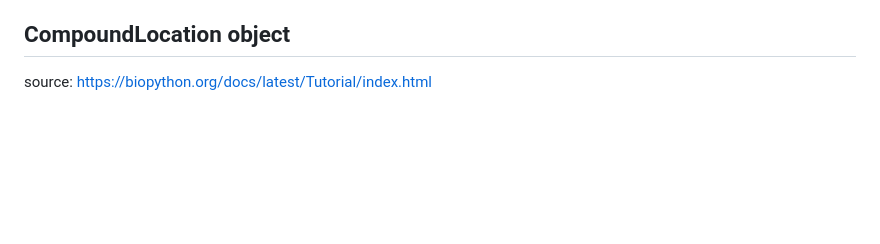
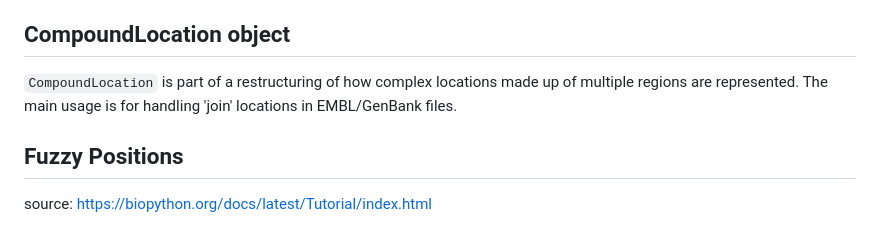
Before and after one commit to putriimnida/bioinfo-journal, a Markdown page: python/biopython.md, the part around the change. GitHub-like rendering; blank space fills up the shorter version.

Commit message:
CompoundLocation object

```diff
--- a/python/biopython.md
+++ b/python/biopython.md
@@ -803,7 +803,10 @@ In practice, things can be more complicated. We have to handle compound location
 
 
 ## CompoundLocation object
+`CompoundLocation` is part of a restructuring of how complex locations made up of multiple regions are represented. The main usage is for handling 'join' locations in EMBL/GenBank files.
 
+
+## Fuzzy Positions
 
 
 source: https://biopython.org/docs/latest/Tutorial/index.html
```
